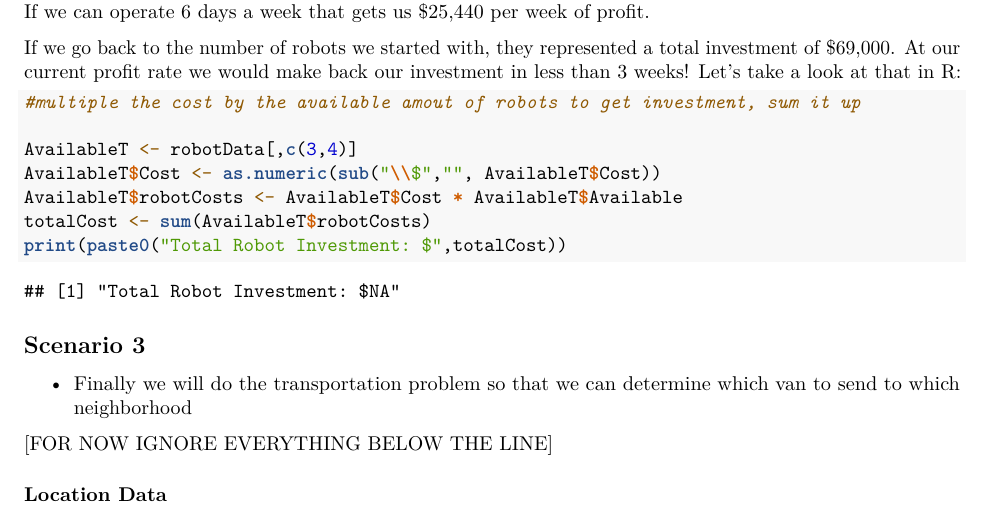
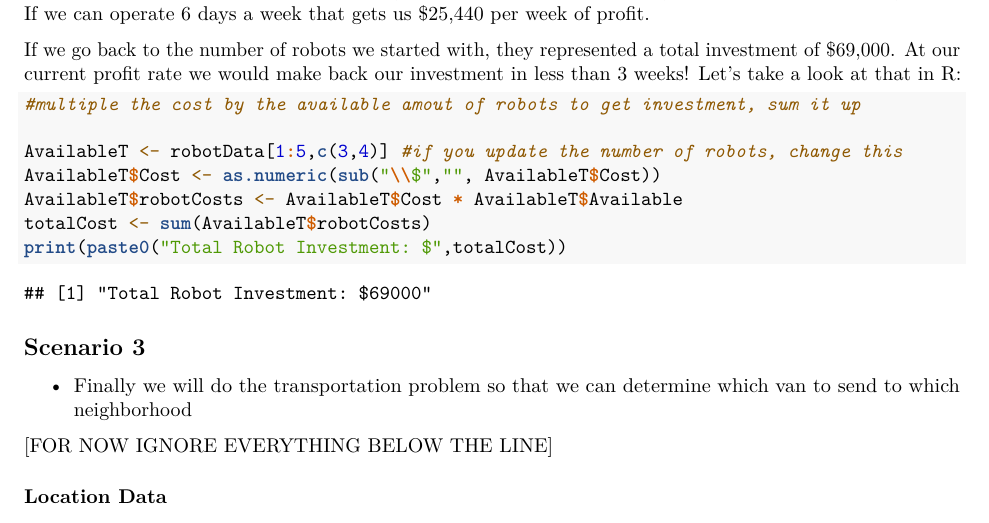
Before and after one commit to cwhd/cobot-operations, an R Markdown document (CobotCleaners-TeamTwoFinalProject.Rmd): part of page 6 of 7, cut so that both start at the same text. Rendered offline with R 4.5, knitr and Pandoc, then LaTeX, with nearby package versions; some code elsewhere in the file could not run offline.

Commit message:
fixing final calculation

```diff
--- a/CobotCleaners-TeamTwoFinalProject.Rmd
+++ b/CobotCleaners-TeamTwoFinalProject.Rmd
@@ -244,7 +244,7 @@ If we go back to the number of robots we started with, they represented a total
 
 #multiple the cost by the available amout of robots to get investment, sum it up
 
-AvailableT <- robotData[,c(3,4)]
+AvailableT <- robotData[1:5,c(3,4)] #if you update the number of robots, change this
 AvailableT$Cost <- as.numeric(sub("\\$","", AvailableT$Cost))
 AvailableT$robotCosts <- AvailableT$Cost * AvailableT$Available
 totalCost <- sum(AvailableT$robotCosts)
```
